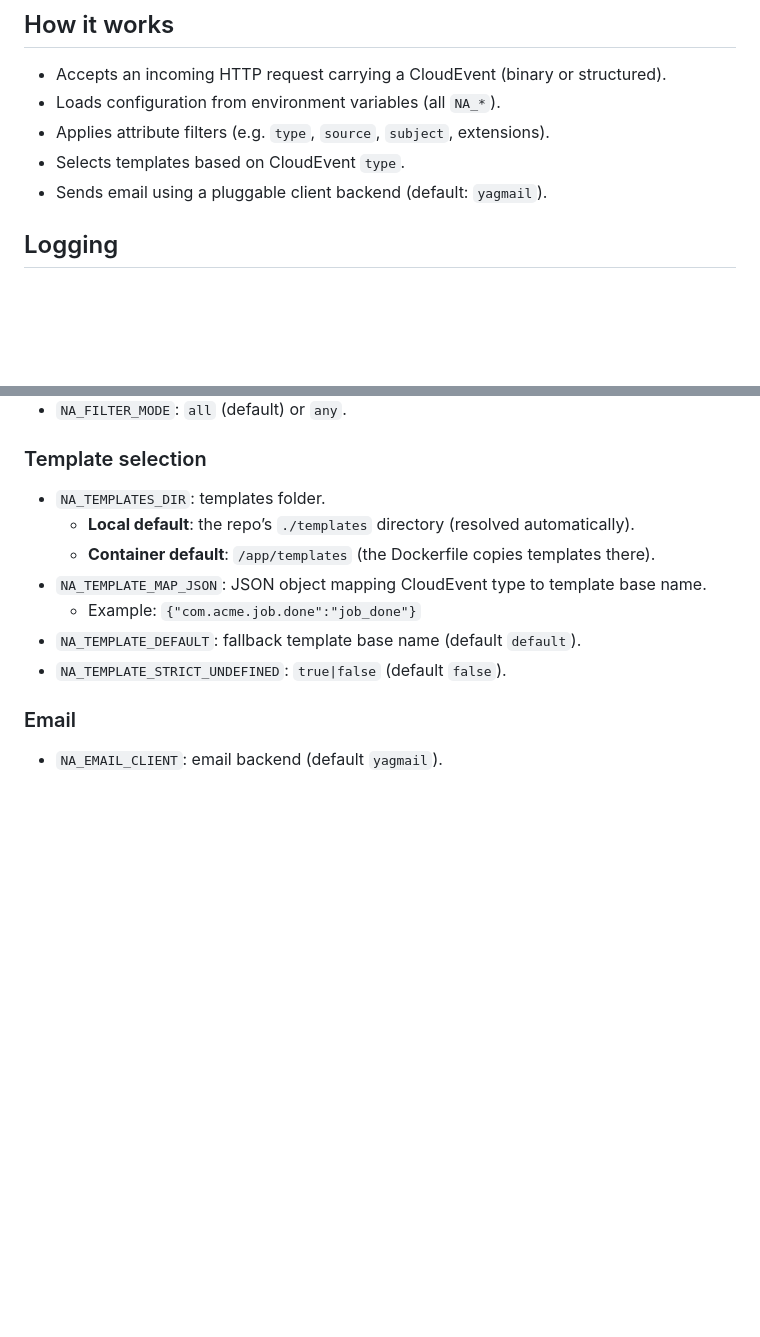
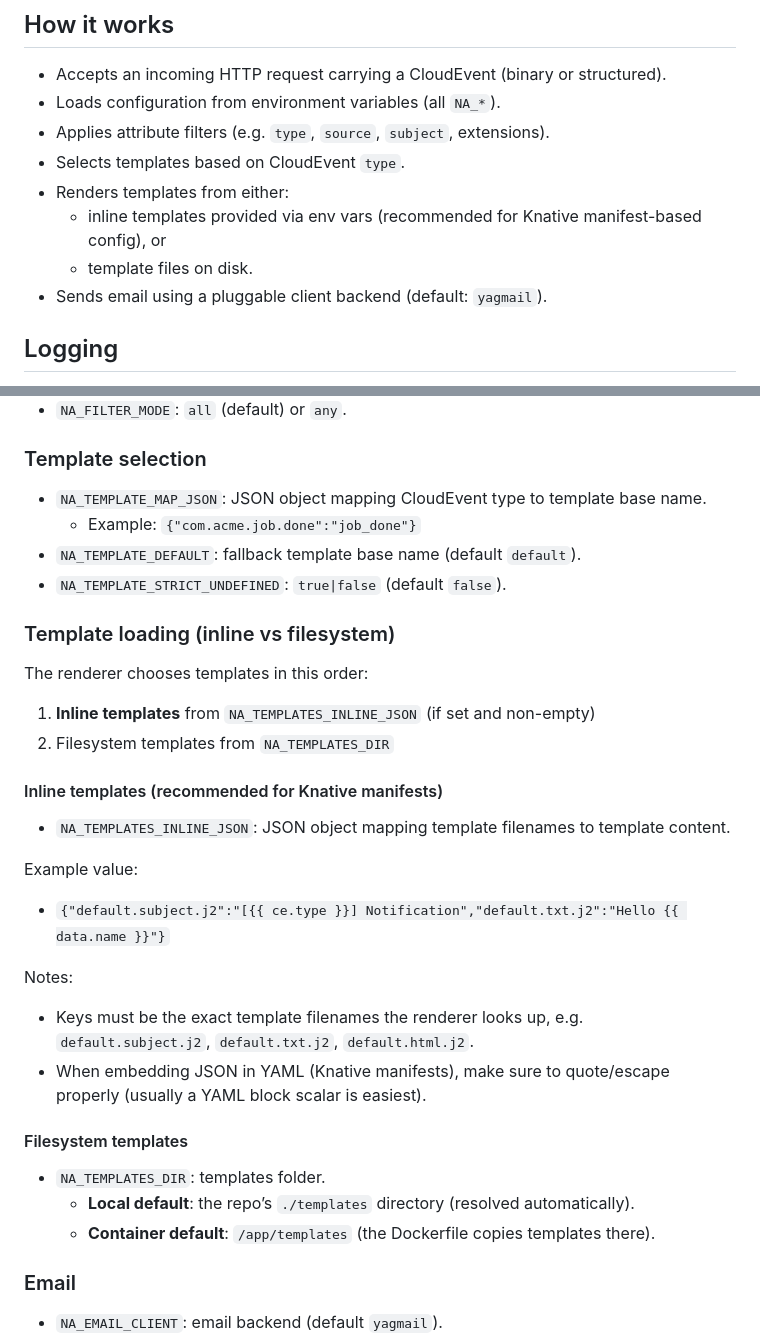
Before and after one commit to EOEPCA/na-emailer, a Markdown page: README.md, 2 parts joined by grey strips. GitHub-like rendering; blank space fills up the shorter version.

```diff
--- a/README.md
+++ b/README.md
@@ -10,6 +10,9 @@ Knative function that receives **CloudEvents**, optionally filters them (typical
 - Loads configuration from environment variables (all `NA_*`).
 - Applies attribute filters (e.g. `type`, `source`, `subject`, extensions).
 - Selects templates based on CloudEvent `type`.
+- Renders templates from either:
+  - inline templates provided via env vars (recommended for Knative manifest-based config), or
+  - template files on disk.
 - Sends email using a pluggable client backend (default: `yagmail`).
 
 ## Logging
@@ -26,13 +29,30 @@ Knative function that receives **CloudEvents**, optionally filters them (typical
 - `NA_FILTER_MODE`: `all` (default) or `any`.
 
 ### Template selection
-- `NA_TEMPLATES_DIR`: templates folder.
-  - **Local default**: the repo’s `./templates` directory (resolved automatically).
-  - **Container default**: `/app/templates` (the Dockerfile copies templates there).
 - `NA_TEMPLATE_MAP_JSON`: JSON object mapping CloudEvent type to template base name.
   - Example: `{"com.acme.job.done":"job_done"}`
 - `NA_TEMPLATE_DEFAULT`: fallback template base name (default `default`).
 - `NA_TEMPLATE_STRICT_UNDEFINED`: `true|false` (default `false`).
+
+### Template loading (inline vs filesystem)
+The renderer chooses templates in this order:
+1. **Inline templates** from `NA_TEMPLATES_INLINE_JSON` (if set and non-empty)
+2. Filesystem templates from `NA_TEMPLATES_DIR`
+
+#### Inline templates (recommended for Knative manifests)
+- `NA_TEMPLATES_INLINE_JSON`: JSON object mapping template filenames to template content.
+
+Example value:
+- `{"default.subject.j2":"[{{ ce.type }}] Notification","default.txt.j2":"Hello {{ data.name }}"}`
+
+Notes:
+- Keys must be the exact template filenames the renderer looks up, e.g. `default.subject.j2`, `default.txt.j2`, `default.html.j2`.
+- When embedding JSON in YAML (Knative manifests), make sure to quote/escape properly (usually a YAML block scalar is easiest).
+
+#### Filesystem templates
+- `NA_TEMPLATES_DIR`: templates folder.
+  - **Local default**: the repo’s `./templates` directory (resolved automatically).
+  - **Container default**: `/app/templates` (the Dockerfile copies templates there).
 
 ### Email
 - `NA_EMAIL_CLIENT`: email backend (default `yagmail`).
```
